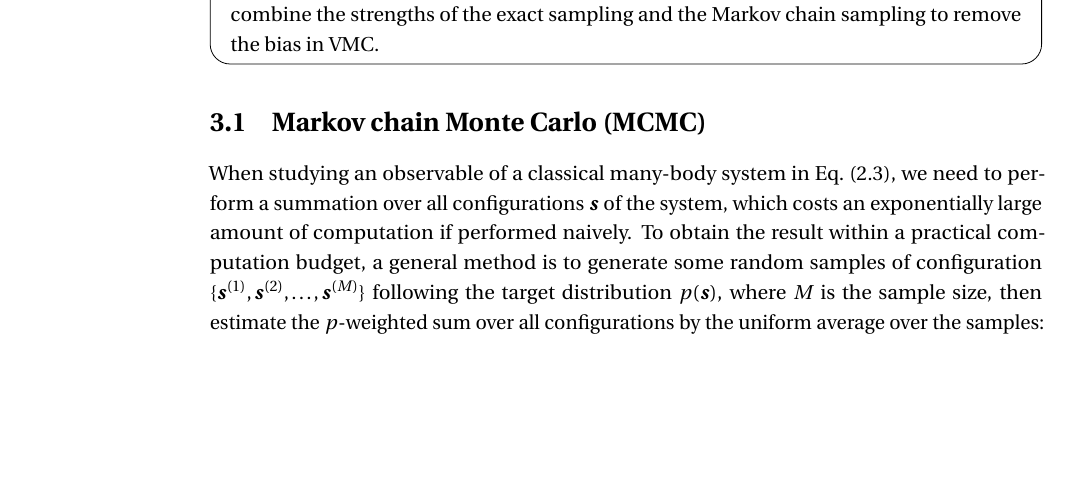
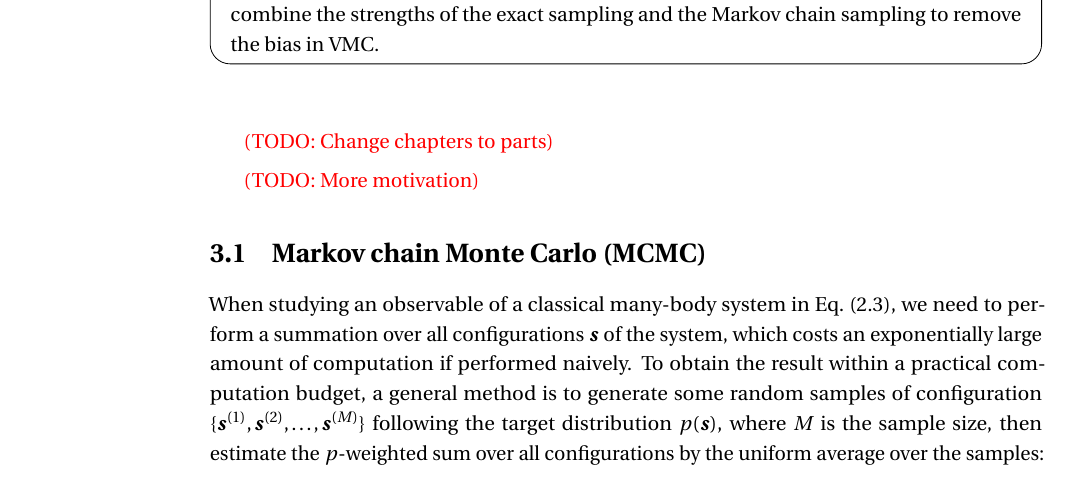
Before and after one commit to wdphy16/thesis, a LaTeX thesis (main.tex, which reads body/ch3_classical.tex): part of page 15 of 42, cut so that both start at the same text, the shorter picture padded with empty space. Compiled offline with pdfLaTeX.

Commit message:
Update on Overleaf.

```diff
--- a/body/ch3_classical.tex
+++ b/body/ch3_classical.tex
@@ -1,6 +1,10 @@
 \chapter{Computational techniques for classical systems}
 
 \summary{As seen from the previous chapter, the exponentially large configuration spaces of many-body systems motivate us to use numerical approximation methods to study their properties. In this chapter, we first review the traditional methods of Markov chain Monte Carlo (MCMC) and variational Monte Carlo (VMC) for classical systems, list the previously used ansatzes to approximate the Boltzmann distribution, and discuss their limitations. Then we introduce the autoregressive models with the advantage of exact sampling, and combine the strengths of the exact sampling and the Markov chain sampling to remove the bias in VMC.}
+
+\todo{Change chapters to parts}
+
+\todo{More motivation}
 
 \section{Markov chain Monte Carlo (MCMC)}
 
```
